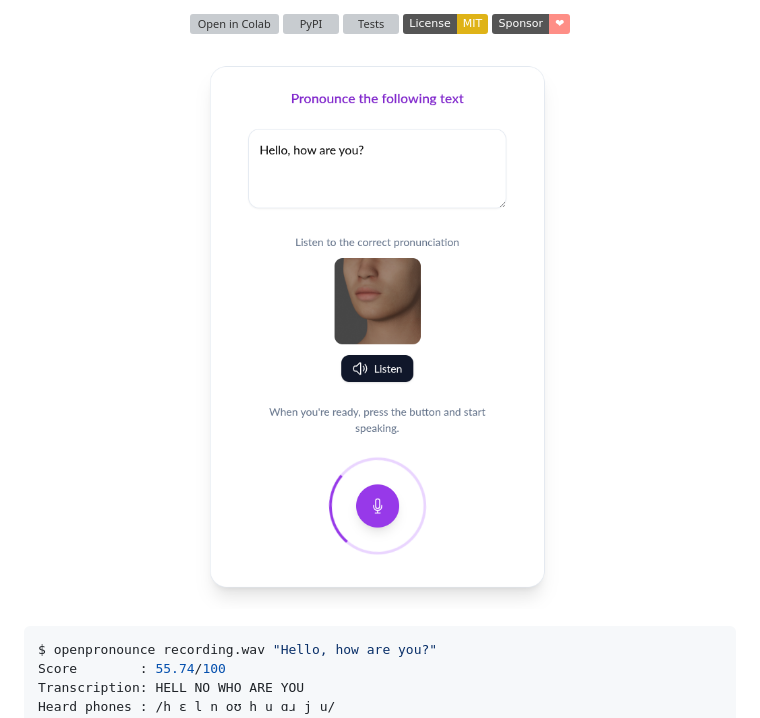
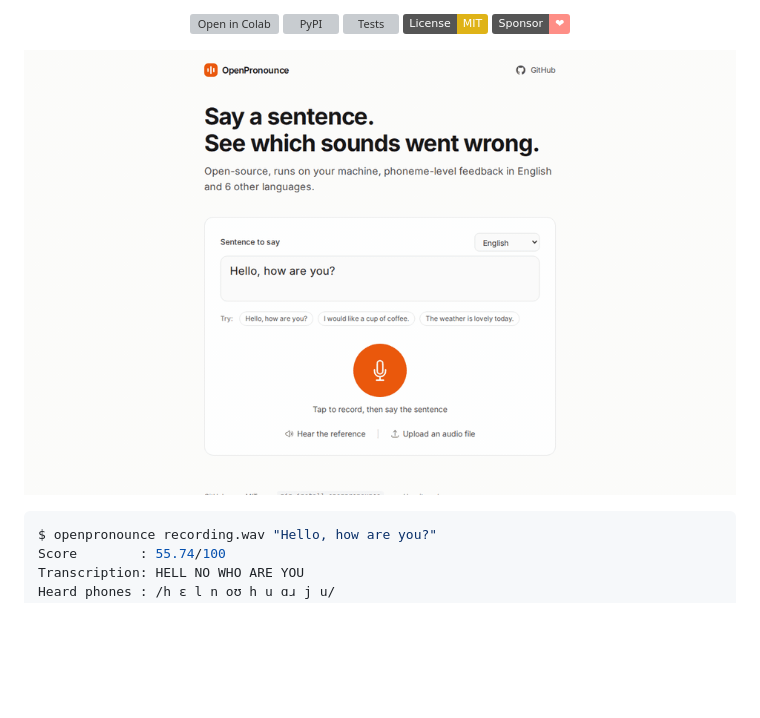
Before and after one commit to Halleck45/OpenPronounce, a Markdown page: README.md, the part around the change. GitHub-like rendering; pictures changed too: docs/demo.gif (added), docs/open-pronounce-preview.png; badges without logos; blank space fills up the shorter version; grey boxes are pictures that could not be loaded.

Commit message:
feat: demo GIF and preview, decode browser recordings with ffmpeg

````diff
--- a/README.md
+++ b/README.md
@@ -14,7 +14,7 @@
 </p>
 
 <p align="center">
-  <img src="./docs/open-pronounce-preview.png" alt="OpenPronounce web application: score, mispronounced words, phoneme and prosody charts" width="720">
+  <img src="./docs/demo.gif" alt="OpenPronounce web demo: record a sentence, get a score, see which sounds went wrong" width="720">
 </p>
 
 ```console
````
Also changed, not shown: CHANGELOG.md (+2 -0 lines), 2 other files.
